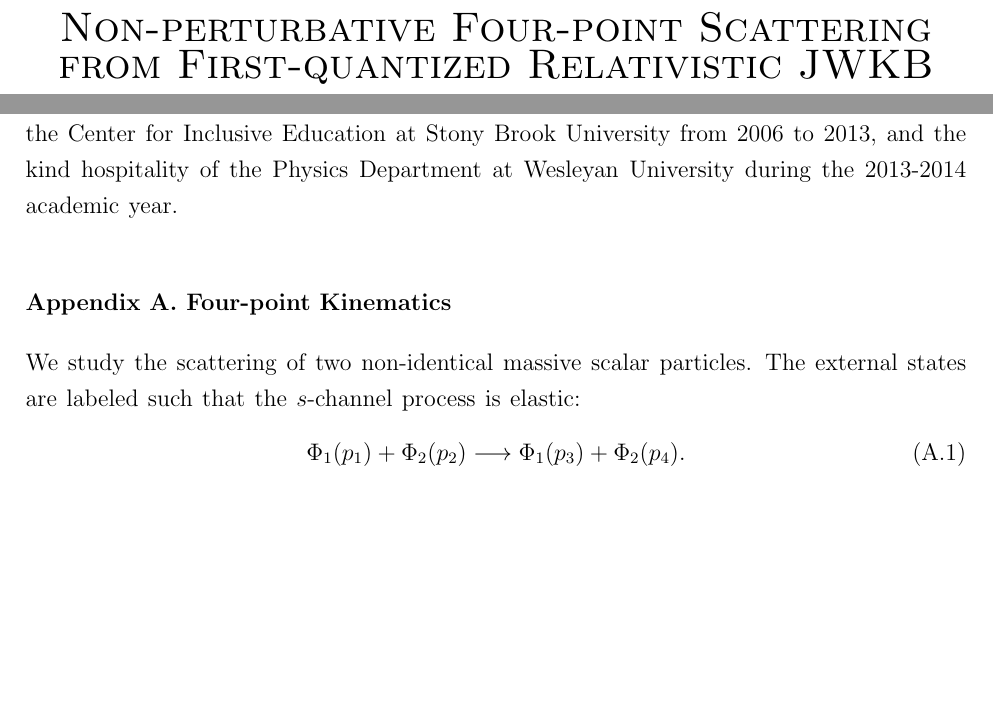
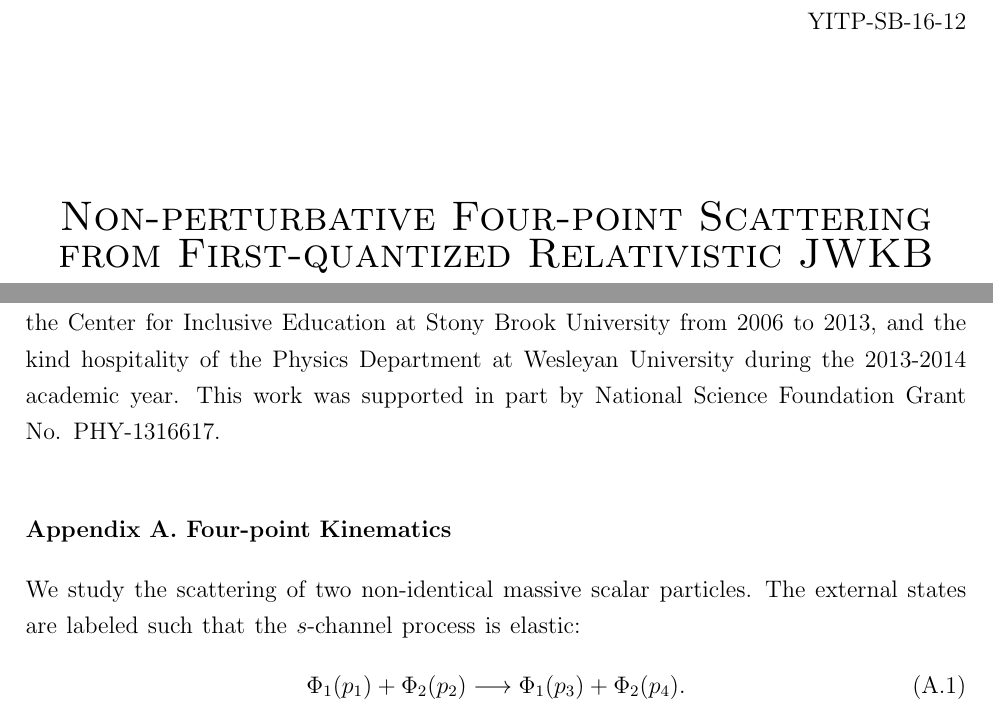
Before and after one commit to meirizarrygelpi/two-body-forward-jwkb, a LaTeX thesis (main.tex, which reads other/ack.tex): two parts of pages 1 and 36 of 40, joined at a grey line, cut at the place of the change, the shorter picture padded with empty space. Compiled offline with pdfLaTeX.

Commit message:
Add preprint number and NSF grant acknowledgement

```diff
--- a/main.tex
+++ b/main.tex
@@ -4,11 +4,9 @@
 \usepackage{amsfonts}
 \usepackage{graphicx}
 \usepackage{subfig}
+\preprint{YITP-SB-16-12}
 %%%%%%%%%%%%%%%%%%%%%%%%%%%%%%%%%%%%%%%%%%%%%%%%%%%%%%%%%%%%%%%%%%%%%%%%%%%%%%%
-% \title{First-Quantized Relativistic Forward-JWKB Two-Body Scattering}
 \title{Non-perturbative Four-point Scattering from First-quantized Relativistic JWKB}
-%\title{Four-point Forward-JWKB Scattering of Heavy Scalars}
-% \title{Two-Body Forward-JWKB Scattering}
 %%%%%%%%%%%%%%%%%%%%%%%%%%%%%%%%%%%%%%%%%%%%%%%%%%%%%%%%%%%%%%%%%%%%%%%%%%%%%%%
 \author{M.E. Irizarry-Gelp\'{i}\email{melvineloy@gmail.com} \& W. Siegel\email{siegel@insti.physics.sunysb.edu}}
 %%%%%%%%%%%%%%%%%%%%%%%%%%%%%%%%%%%%%%%%%%%%%%%%%%%%%%%%%%%%%%%%%%%%%%%%%%%%%%%
--- a/other/ack.tex
+++ b/other/ack.tex
@@ -1 +1 @@
-M.E.I.G. would like to acknowledge the generous support of the Turner Fellowship and the Center for Inclusive Education at Stony Brook University from 2006 to 2013, and the kind hospitality of the Physics Department at Wesleyan University during the 2013-2014 academic year.
+M.E.I.G. would like to acknowledge the generous support of the Turner Fellowship and the Center for Inclusive Education at Stony Brook University from 2006 to 2013, and the kind hospitality of the Physics Department at Wesleyan University during the 2013-2014 academic year. This work was supported in part by National Science Foundation Grant No. PHY-1316617.
```
